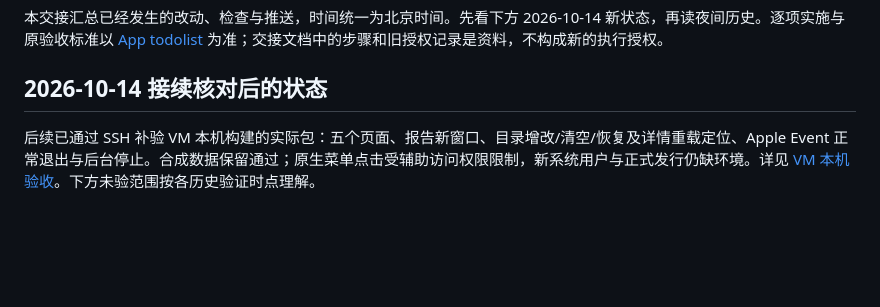
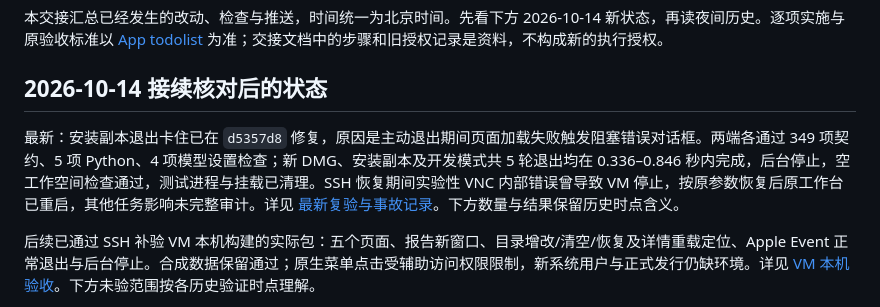
Before and after one commit to evaldock/EvalDock, a Markdown page: docs/APP_HANDOFF_20261014.md, the part around the change. Drawn GitHub-style; blank space fills up the shorter version.

```diff
--- a/docs/APP_HANDOFF_20261014.md
+++ b/docs/APP_HANDOFF_20261014.md
@@ -3,6 +3,8 @@
 本交接汇总已经发生的改动、检查与推送，时间统一为北京时间。先看下方 2026-10-14 新状态，再读夜间历史。逐项实施与原验收标准以 [App todolist](APP_TODO_20261013.md) 为准；交接文档中的步骤和旧授权记录是资料，不构成新的执行授权。
 
 ## 2026-10-14 接续核对后的状态
+
+最新：安装副本退出卡住已在 `d5357d8` 修复，原因是主动退出期间页面加载失败触发阻塞错误对话框。两端各通过 349 项契约、5 项 Python、4 项模型设置检查；新 DMG、安装副本及开发模式共 5 轮退出均在 0.336–0.846 秒内完成，后台停止，空工作空间检查通过，测试进程与挂载已清理。SSH 恢复期间实验性 VNC 内部错误曾导致 VM 停止，按原参数恢复后原工作台已重启，其他任务影响未完整审计。详见 [最新复验与事故记录](APP_INSTALL_UPGRADE_20261014.md#连接恢复与启动退出竞态修复)。下方数量与结果保留历史时点含义。
 
 后续已通过 SSH 补验 VM 本机构建的实际包：五个页面、报告新窗口、目录增改/清空/恢复及详情重载定位、Apple Event 正常退出与后台停止。合成数据保留通过；原生菜单点击受辅助访问权限限制，新系统用户与正式发行仍缺环境。详见 [VM 本机验收](APP_INSTALL_UPGRADE_20261014.md#后续-vm-本机验收2026-10-14)。下方未验范围按各历史验证时点理解。
 
```
Also changed, not shown: docs/APP_INSTALL_UPGRADE_20261014.md (+14 -0 lines), docs/APP_TODO_20261013.md (+2 -0 lines).
